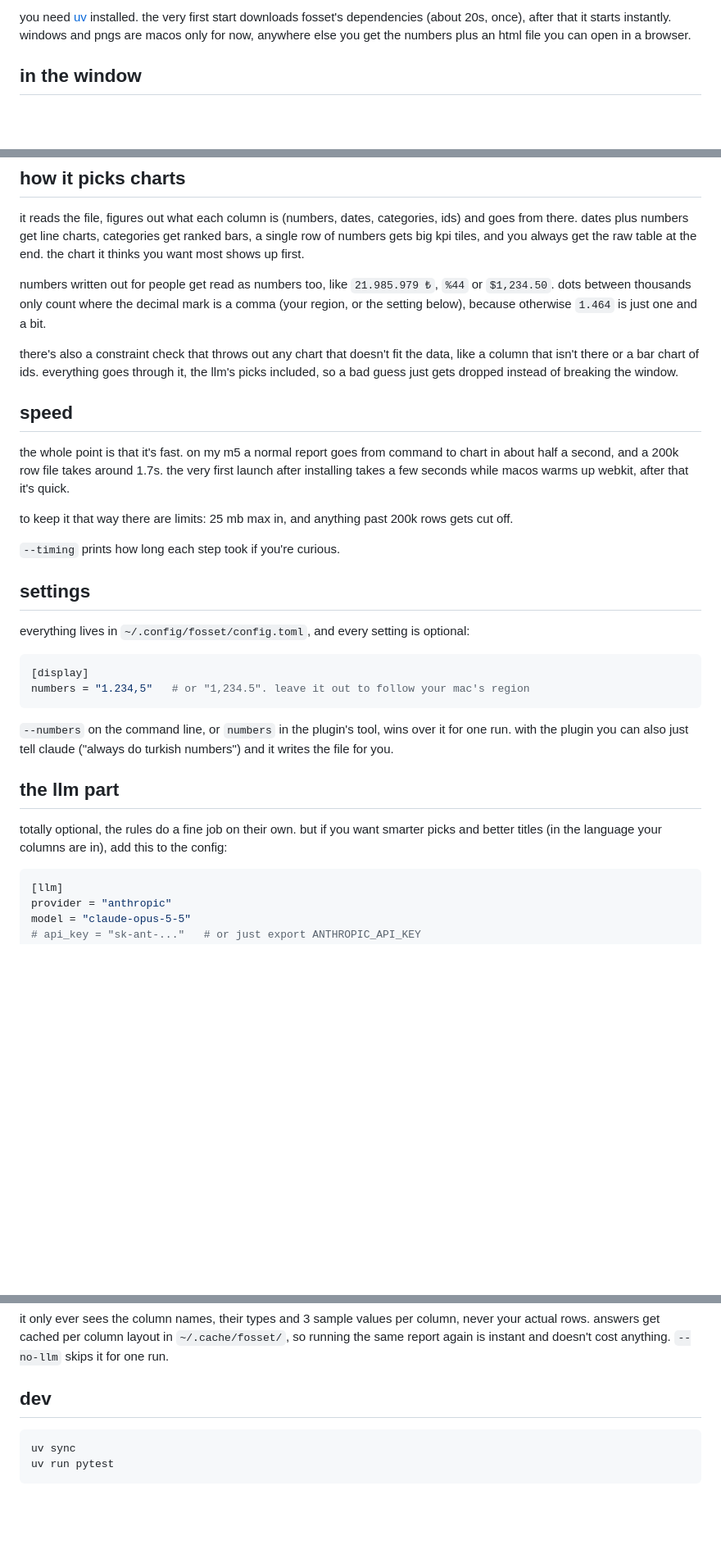
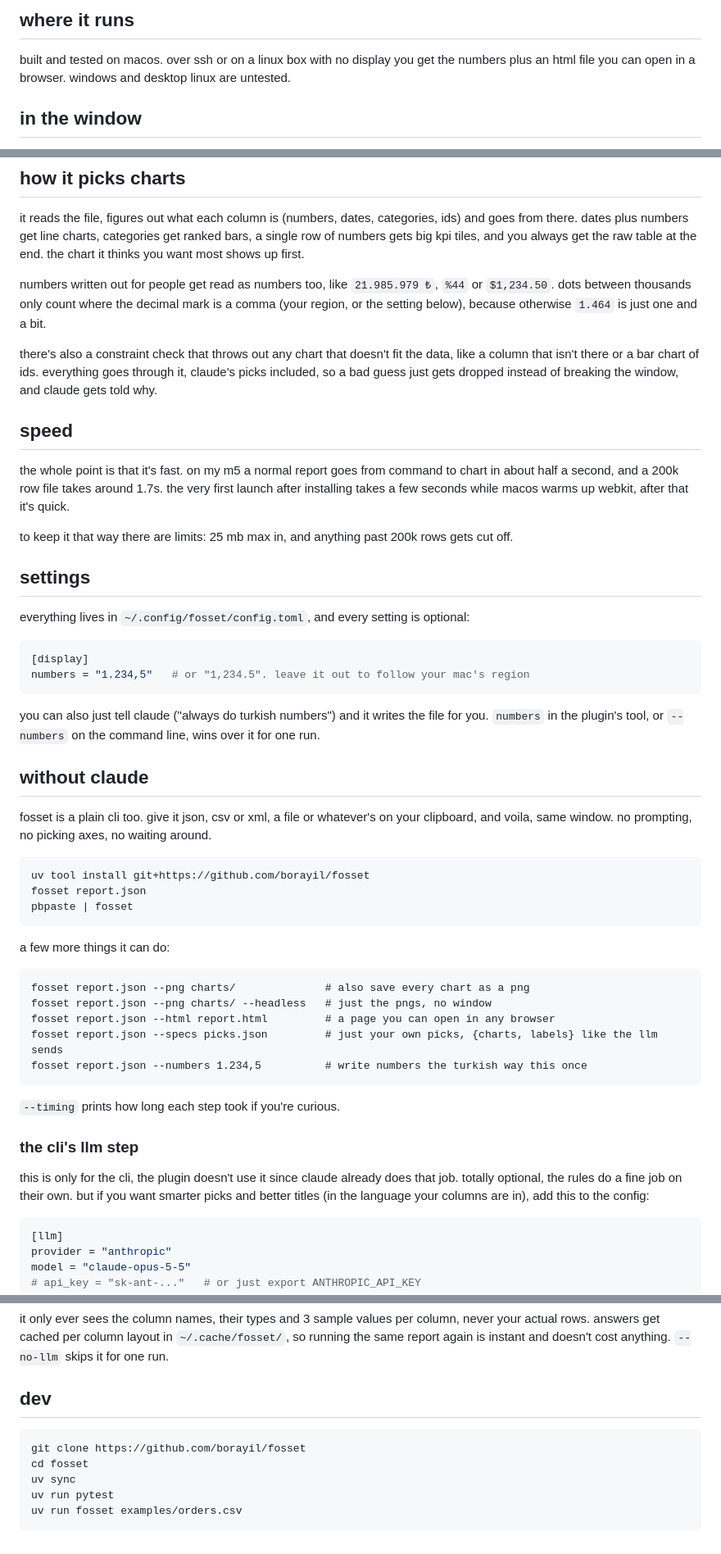
Before and after one commit to borayil/fosset, a Markdown page: README.md, 3 parts joined by grey strips. Shown at 82% size. GitHub-like rendering; blank space fills up the shorter version.

````diff
--- a/README.md
+++ b/README.md
@@ -40,5 +53,7 @@ then just work like normal. when a query result, metrics dump, benchmark or cost
 
-you need [uv](https://docs.astral.sh/uv/) installed. the very first start downloads fosset's dependencies (about 20s, once), after that it starts instantly. windows and pngs are macos only for now, anywhere else you get the numbers plus an html file you can open in a browser.
+## where it runs
+
+built and tested on macos. over ssh or on a linux box with no display you get the numbers plus an html file you can open in a browser. windows and desktop linux are untested.
 
 ## in the window
 
@@ -54,15 +69,13 @@ it reads the file, figures out what each column is (numbers, dates, categories,
 
 numbers written out for people get read as numbers too, like `21.985.979 ₺`, `%44` or `$1,234.50`. dots between thousands only count where the decimal mark is a comma (your region, or the setting below), because otherwise `1.464` is just one and a bit.
 
-there's also a constraint check that throws out any chart that doesn't fit the data, like a column that isn't there or a bar chart of ids. everything goes through it, the llm's picks included, so a bad guess just gets dropped instead of breaking the window.
+there's also a constraint check that throws out any chart that doesn't fit the data, like a column that isn't there or a bar chart of ids. everything goes through it, claude's picks included, so a bad guess just gets dropped instead of breaking the window, and claude gets told why.
 
 ## speed
 
 the whole point is that it's fast. on my m5 a normal report goes from command to chart in about half a second, and a 200k row file takes around 1.7s. the very first launch after installing takes a few seconds while macos warms up webkit, after that it's quick.
 
 to keep it that way there are limits: 25 mb max in, and anything past 200k rows gets cut off.
-
-`--timing` prints how long each step took if you're curious.
 
 ## settings
 
@@ -73,11 +86,33 @@ everything lives in `~/.config/fosset/config.toml`, and every setting is optiona
 numbers = "1.234,5"   # or "1,234.5". leave it out to follow your mac's region
 ```
 
-`--numbers` on the command line, or `numbers` in the plugin's tool, wins over it for one run. with the plugin you can also just tell claude ("always do turkish numbers") and it writes the file for you.
+you can also just tell claude ("always do turkish numbers") and it writes the file for you. `numbers` in the plugin's tool, or `--numbers` on the command line, wins over it for one run.
 
-## the llm part
+## without claude
 
-totally optional, the rules do a fine job on their own. but if you want smarter picks and better titles (in the language your columns are in), add this to the config:
+fosset is a plain cli too. give it json, csv or xml, a file or whatever's on your clipboard, and voila, same window. no prompting, no picking axes, no waiting around.
+
+```
+uv tool install git+https://github.com/borayil/fosset
+fosset report.json
+pbpaste | fosset
+```
+
+a few more things it can do:
+
+```
+fosset report.json --png charts/              # also save every chart as a png
+fosset report.json --png charts/ --headless   # just the pngs, no window
+fosset report.json --html report.html         # a page you can open in any browser
+fosset report.json --specs picks.json         # just your own picks, {charts, labels} like the llm sends
+fosset report.json --numbers 1.234,5          # write numbers the turkish way this once
+```
+
+`--timing` prints how long each step took if you're curious.
+
+### the cli's llm step
+
+this is only for the cli, the plugin doesn't use it since claude already does that job. totally optional, the rules do a fine job on their own. but if you want smarter picks and better titles (in the language your columns are in), add this to the config:
 
 ```toml
 [llm]
@@ -102,6 +137,9 @@ it only ever sees the column names, their types and 3 sample values per column,
 ## dev
 
 ```
+git clone https://github.com/borayil/fosset
+cd fosset
 uv sync
 uv run pytest
+uv run fosset examples/orders.csv
 ```
````
Also changed, not shown: other parts of README.md (+33 -20 lines), skills/visualize/SKILL.md (+1 -1 lines), docs/chart.png (added), 3 other files.
